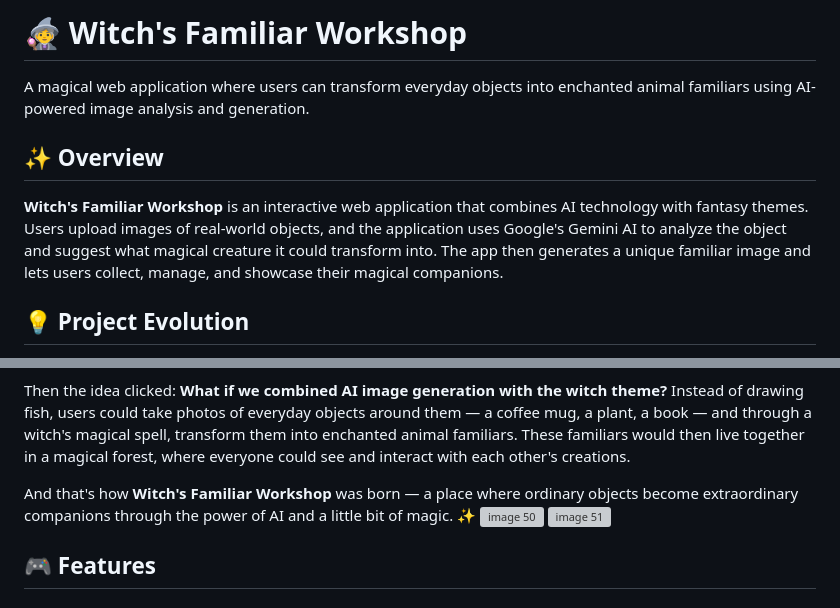
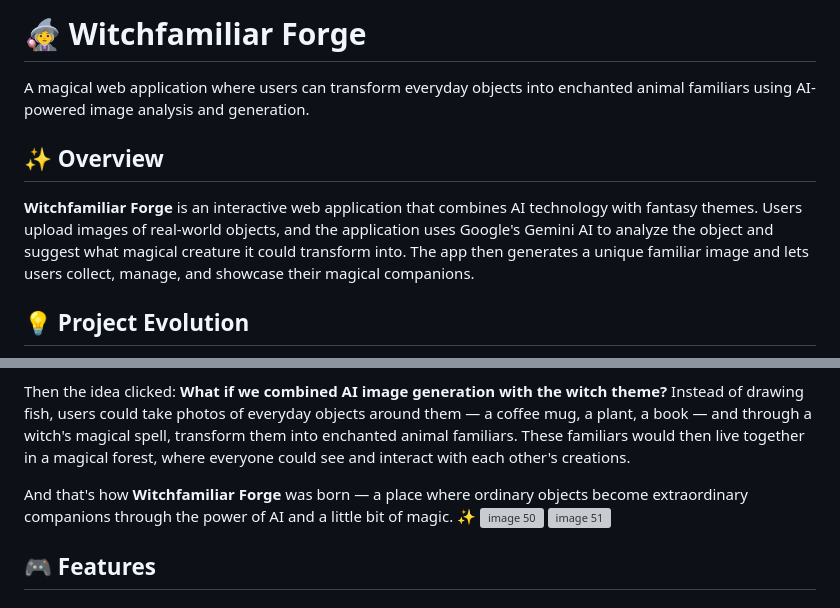
Before and after one commit to liusenjun/Bad-Witch, a Markdown page: README.md, 2 parts joined by grey strips. Drawn GitHub-style; grey boxes are pictures that could not be loaded.

Commit message:
docs: rename project to Witchfamiliar Forge

```diff
--- a/README.md
+++ b/README.md
@@ -1,10 +1,10 @@
-# 🧙‍♀️ Witch's Familiar Workshop
+# 🧙‍♀️ Witchfamiliar Forge
 
 A magical web application where users can transform everyday objects into enchanted animal familiars using AI-powered image analysis and generation.
 
 ## ✨ Overview
 
-**Witch's Familiar Workshop** is an interactive web application that combines AI technology with fantasy themes. Users upload images of real-world objects, and the application uses Google's Gemini AI to analyze the object and suggest what magical creature it could transform into. The app then generates a unique familiar image and lets users collect, manage, and showcase their magical companions.
+**Witchfamiliar Forge** is an interactive web application that combines AI technology with fantasy themes. Users upload images of real-world objects, and the application uses Google's Gemini AI to analyze the object and suggest what magical creature it could transform into. The app then generates a unique familiar image and lets users collect, manage, and showcase their magical companions.
 
 ## 💡 Project Evolution
 
@@ -14,7 +14,7 @@ As we brainstormed, we stumbled upon a delightful little web game called [DrawAF
 
 Then the idea clicked: **What if we combined AI image generation with the witch theme?** Instead of drawing fish, users could take photos of everyday objects around them — a coffee mug, a plant, a book — and through a witch's magical spell, transform them into enchanted animal familiars. These familiars would then live together in a magical forest, where everyone could see and interact with each other's creations.
 
-And that's how **Witch's Familiar Workshop** was born — a place where ordinary objects become extraordinary companions through the power of AI and a little bit of magic. ✨
+And that's how **Witchfamiliar Forge** was born — a place where ordinary objects become extraordinary companions through the power of AI and a little bit of magic. ✨
 <img width="2540" height="1378" alt="image 50" src="https://github.com/user-attachments/assets/3339009f-153c-495d-a34f-f8f474b2dce8" />
 <img width="2547" height="1366" alt="image 51" src="https://github.com/user-attachments/assets/9f4bcb70-0d8a-4987-bba9-818f61feebeb" />
 
```
